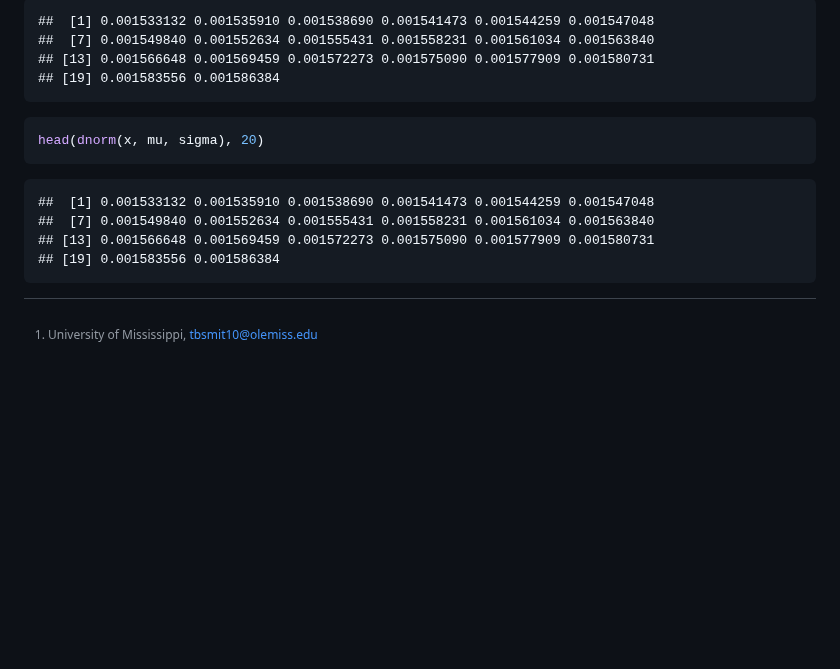
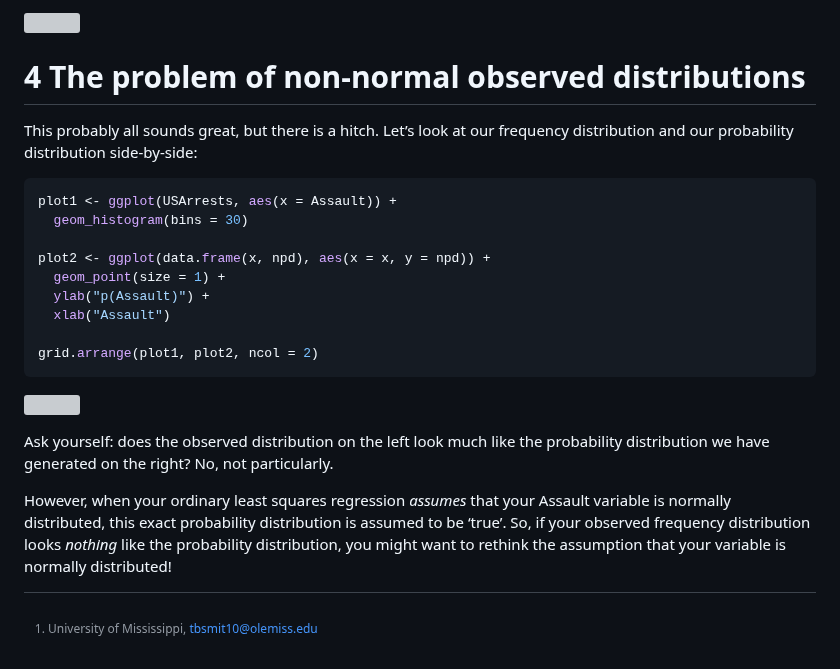
Before and after one commit to thomasbryansmith/CJStatsOM, a Markdown page: Appendix-1.-Normal-Probability-Distribution.md, the part around one of its changes. Drawn GitHub-style; blank space fills up the shorter version; grey boxes are pictures that could not be loaded.

````diff
--- a/Appendix-1.-Normal-Probability-Distribution.md
+++ b/Appendix-1.-Normal-Probability-Distribution.md
@@ -103,17 +105,35 @@ head((1 / (sigma * sqrt(2 * pi))) * exp(1)^(-(x - mu)^2 / (2 * sigma^2)), 20)
 ```
 
-    ##  [1] 0.001533132 0.001535910 0.001538690 0.001541473 0.001544259 0.001547048
-    ##  [7] 0.001549840 0.001552634 0.001555431 0.001558231 0.001561034 0.001563840
-    ## [13] 0.001566648 0.001569459 0.001572273 0.001575090 0.001577909 0.001580731
-    ## [19] 0.001583556 0.001586384
+![](Appendix-1.-Normal-Probability-Distribution_files/figure-gfm/prob-1.png)<!-- -->
+
+# 4 The problem of non-normal observed distributions
+
+This probably all sounds great, but there is a hitch. Let’s look at our
+frequency distribution and our probability distribution side-by-side:
 
 ``` r
-head(dnorm(x, mu, sigma), 20)
+plot1 <- ggplot(USArrests, aes(x = Assault)) +
+  geom_histogram(bins = 30)
+
+plot2 <- ggplot(data.frame(x, npd), aes(x = x, y = npd)) +
+  geom_point(size = 1) +
+  ylab("p(Assault)") +
+  xlab("Assault")
+
+grid.arrange(plot1, plot2, ncol = 2)
 ```
 
-    ##  [1] 0.001533132 0.001535910 0.001538690 0.001541473 0.001544259 0.001547048
-    ##  [7] 0.001549840 0.001552634 0.001555431 0.001558231 0.001561034 0.001563840
-    ## [13] 0.001566648 0.001569459 0.001572273 0.001575090 0.001577909 0.001580731
-    ## [19] 0.001583556 0.001586384
+![](Appendix-1.-Normal-Probability-Distribution_files/figure-gfm/compare-1.png)<!-- -->
+
+Ask yourself: does the observed distribution on the left look much like
+the probability distribution we have generated on the right? No, not
+particularly.
+
+However, when your ordinary least squares regression *assumes* that your
+Assault variable is normally distributed, this exact probability
+distribution is assumed to be ‘true’. So, if your observed frequency
+distribution looks *nothing* like the probability distribution, you
+might want to rethink the assumption that your variable is normally
+distributed!
 
 [^1]: University of Mississippi, <tbsmit10@olemiss.edu>
````
Also changed, not shown: other parts of Appendix-1.-Normal-Probability-Distribution.md (+48 -46 lines).
